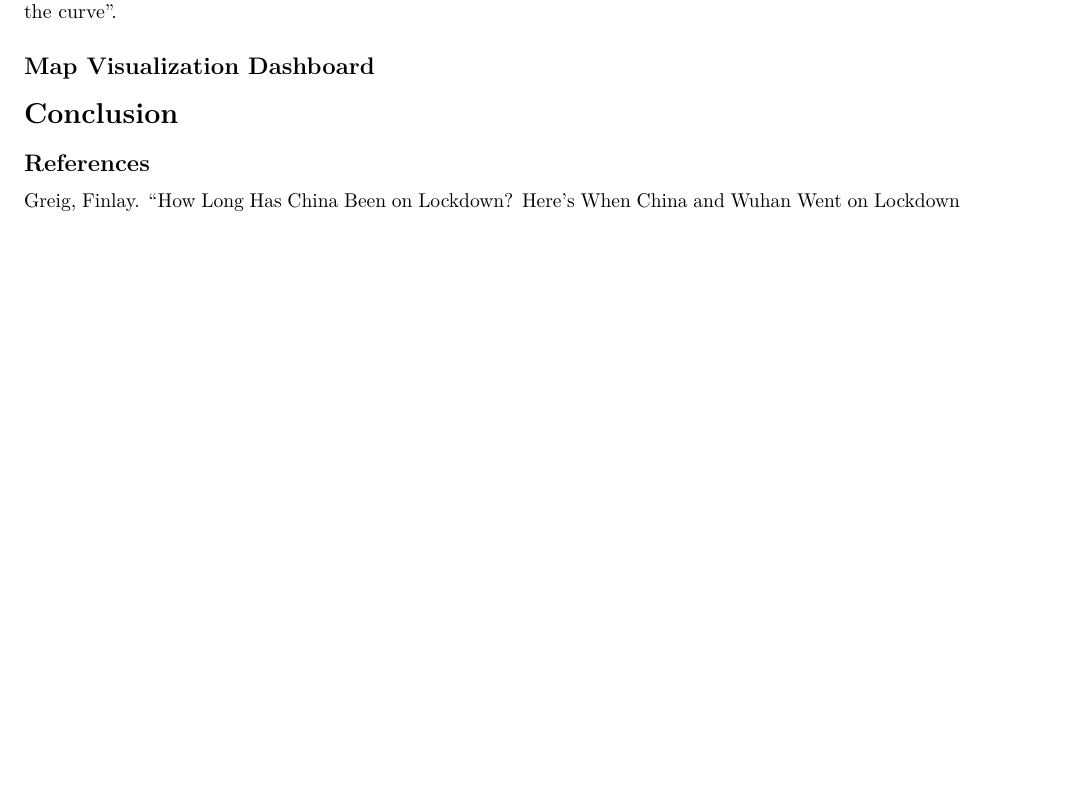
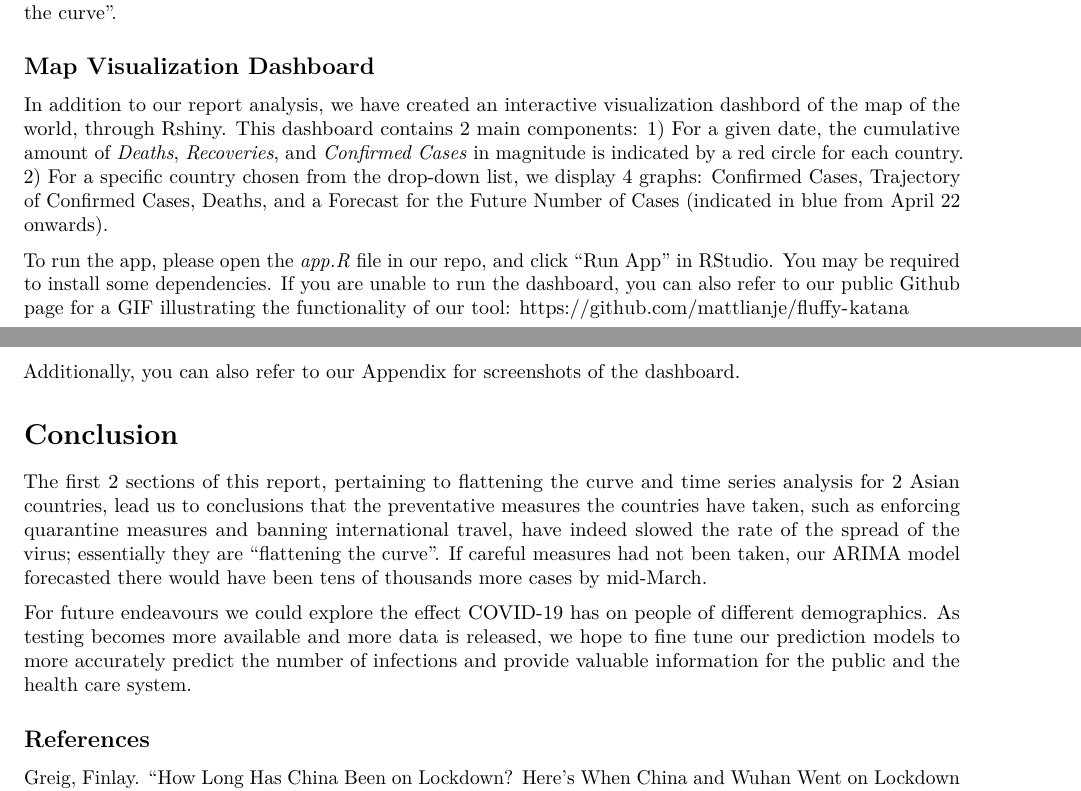
Before and after one commit to mattlianje/fluffy-katana, an R Markdown document (MSCI718 2020W Project v3.Rmd): part of page 4 of 4 before the commit and two parts of pages 5 and 6 of 6 after it, the two joined at a grey line, cut so that both start at the same text, the shorter picture padded with empty space. Rendered offline with R 4.5, knitr and Pandoc, then LaTeX, with nearby package versions; some code elsewhere in the file could not run offline.

Commit message:
added Conclusion

```diff
--- a/MSCI718 2020W Project v3.Rmd
+++ b/MSCI718 2020W Project v3.Rmd
@@ -260,9 +260,19 @@ Therefore, we can infer that the preventative measure to slow the spread of COVI
 
 ## Map Visualization Dashboard
 
+In addition to our report analysis, we have created an interactive visualization dashbord of the map of the world, through Rshiny. This dashboard contains 2 main components:
+1) For a given date, the cumulative amount of *Deaths*, *Recoveries*, and *Confirmed Cases* in magnitude is indicated by a red circle for each country.
+2) For a specific country chosen from the drop-down list, we display 4 graphs: Confirmed Cases, Trajectory of Confirmed Cases, Deaths, and a Forecast for the Future Number of Cases (indicated in blue from April 22 onwards).
+
+To run the app, please open the *app.R* file in our repo, and click "Run App" in RStudio. You may be required to install some dependencies. If you are unable to run the dashboard, you can also refer to our public Github page for a GIF illustrating the functionality of our tool: https://github.com/mattlianje/fluffy-katana
+
+Additionally, you can also refer to our Appendix for screenshots of the dashboard.
 
 # Conclusion
 
+The first 2 sections of this report, pertaining to flattening the curve and time series analysis for 2 Asian countries, lead us to conclusions that the preventative measures the countries have taken, such as enforcing quarantine measures and banning international travel, have indeed slowed the rate of the spread of the virus; essentially they are "flattening the curve". If careful measures had not been taken, our ARIMA model forecasted there would have been tens of thousands more cases by mid-March.
+
+For future endeavours we could explore the effect COVID-19 has on people of different demographics. As testing becomes more available and more data is released, we hope to fine tune our prediction models to more accurately predict the number of infections and provide valuable information for the public and the health care system.
 
 ## References
 
```
Also changed, not shown: MSCI718 2020W Project v3.Rmd (4 more changed lines).
